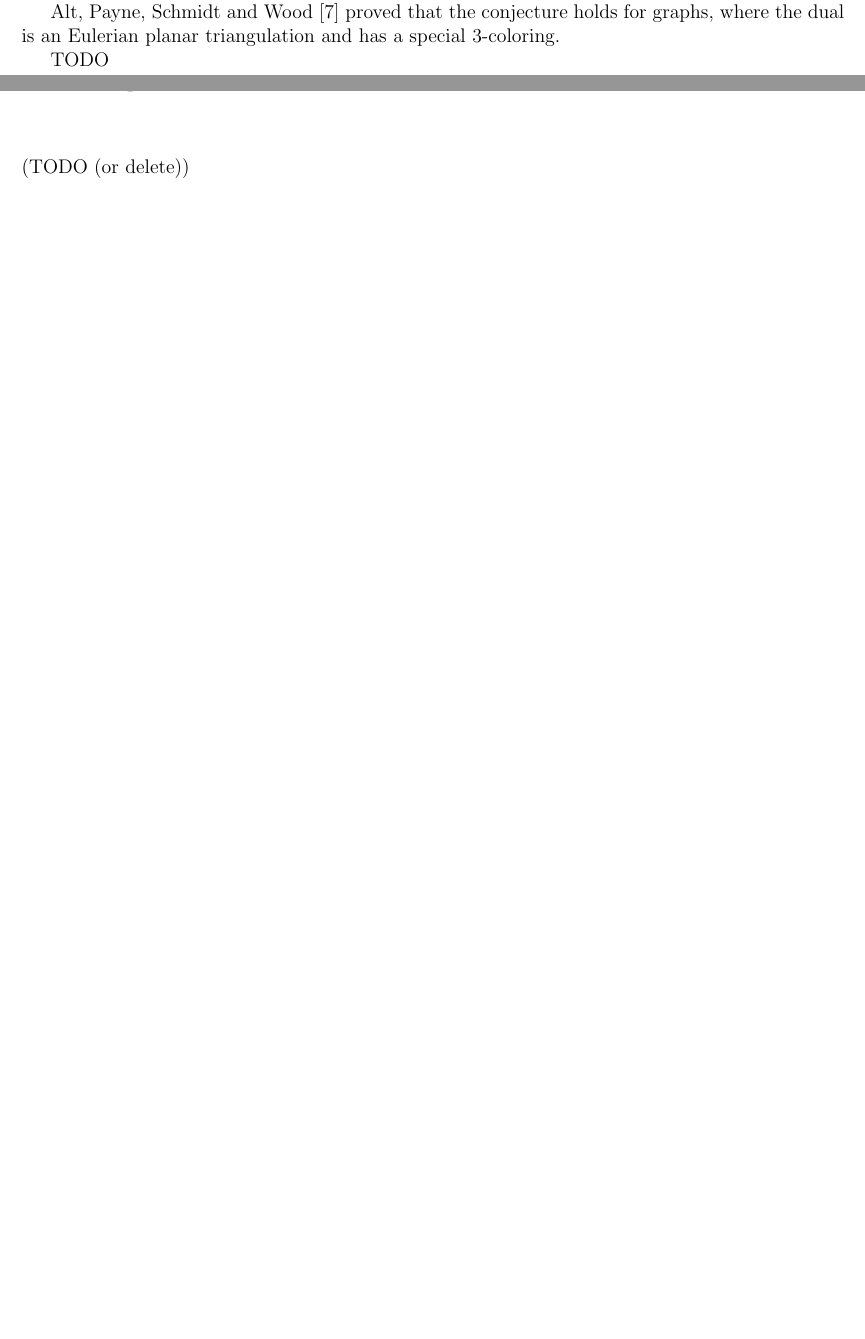
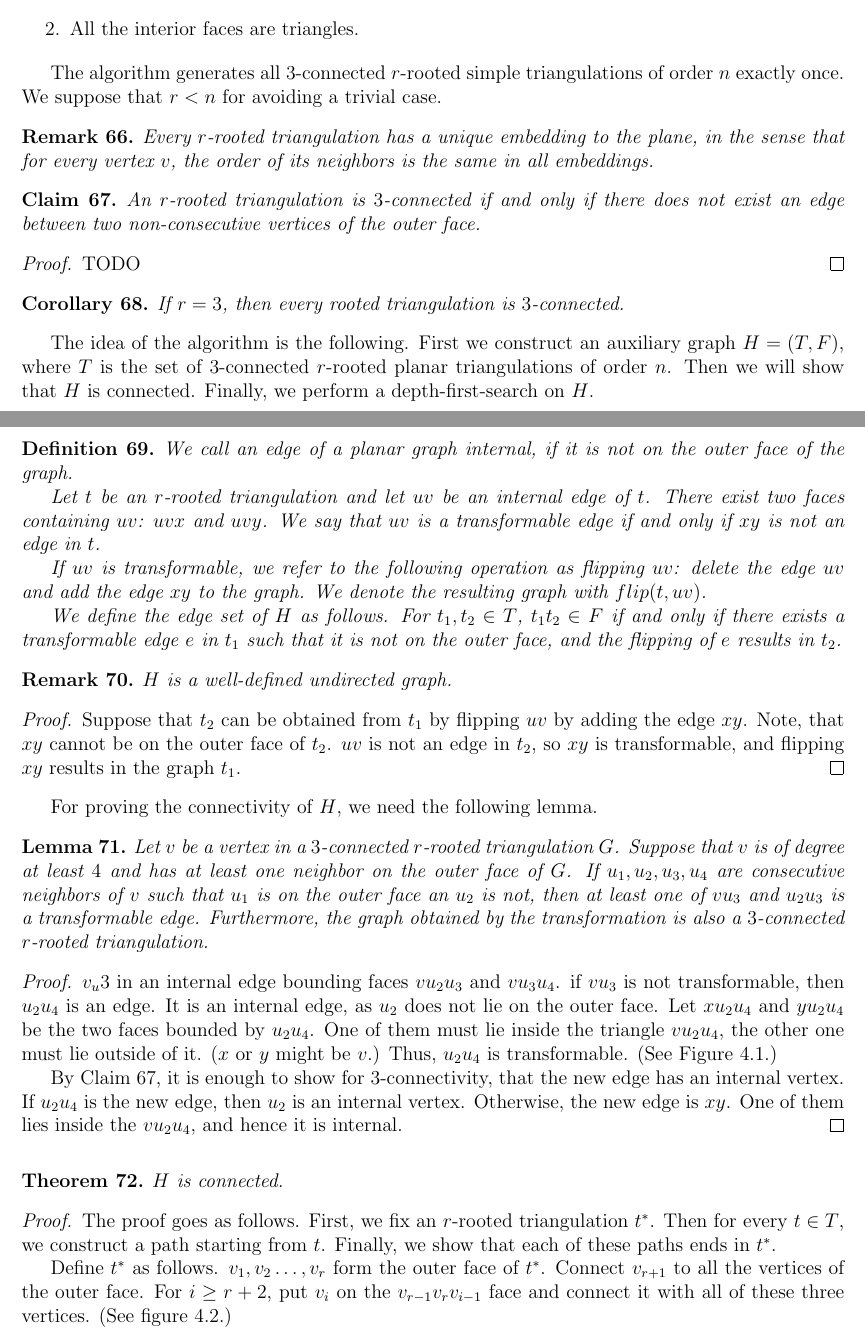
Before and after one commit to hannagabor/msc_thesis, a LaTeX thesis (main.tex, which reads chapters/algorithm.tex, chapters/coupon_coloring_planar.tex): two parts of pages 28 and 29 of 30 before the commit and two parts of pages 31 and 32 of 37 after it, joined at a grey line, cut at the place of the change, the shorter picture padded with empty space. The pictures show the PDF file main.pdf that the author committed with the source.

Commit message:
Add algorithm about generating triangles, change pictures to the same style.

```diff
--- a/chapters/algorithm.tex
+++ b/chapters/algorithm.tex
@@ -0,0 +8,81 @@
+\begin{enumerate}
+  \item The outer face of $G$ is formed by $v_1, \dots, v_r$, and they appear in
+  this clockwise order.
+  \item All the interior faces are triangles.
+\end{enumerate}
+
+The algorithm generates all $3$-connected $r$-rooted simple triangulations of order $n$ exactly once.
+We suppose that $r < n$ for avoiding a trivial case.
+
+\begin{remark}
+  Every $r$-rooted triangulation has a unique embedding to the plane, in the sense that
+  for every vertex $v$, the order of its neighbors is the same in all embeddings.
+\end{remark}
+
+\begin{claim} \label{c:3conn}
+  An $r$-rooted triangulation is $3$-connected if and only if there does not exist
+  an edge between two non-consecutive vertices of the outer face.
+\end{claim}
+\begin{proof}
+  TODO
+\end{proof}
+
+\begin{cor}
+  If $r = 3$, then every rooted triangulation is $3$-connected.
+\end{cor}
+
+The idea of the algorithm is the following. First we construct an auxiliary graph $H = (T, F)$, where
+$T$ is the set of $3$-connected $r$-rooted planar triangulations of order $n$. Then we will
+show that $H$ is connected. Finally, we perform a depth-first-search on $H$.
+
+\begin{definition}
+  We call an edge of a planar graph internal, if it is not on the outer face of the graph.
+
+  Let $t$ be an $r$-rooted triangulation and let $uv$ be an internal edge of $t$. There exist two
+  faces containing $uv$: $uvx$ and $uvy$. We say that $uv$ is a transformable edge
+  if and only if $xy$ is not an edge in $t$.
+
+  If $uv$ is transformable, we refer to the following operation as flipping $uv$:
+  delete the edge $uv$ and add the edge $xy$ to the graph. We denote the resulting
+  graph with $flip(t, uv)$.
+
+  We define the edge set of $H$ as follows. For $t_1, t_2 \in T$, $t_1t_2 \in F$ if and only
+  if there exists a transformable edge $e$ in $t_1$ such that it is not on the outer face,
+  and the flipping of $e$ results in $t_2$.
+\end{definition}
+
+\begin{remark}
+  $H$ is a well-defined undirected graph.
+\end{remark}
+\begin{proof}
+  Suppose that $t_2$ can be obtained from $t_1$ by flipping
+  $uv$ by adding the edge $xy$. Note, that $xy$ cannot be on the outer face of $t_2$.
+  $uv$ is not an edge in $t_2$, so $xy$ is transformable, and flipping $xy$ results
+  in the graph $t_1$.
+\end{proof}
+
+For proving the connectivity of $H$, we need the following lemma.
+
+\begin{lemma} \label{l:trans}
+  Let $v$ be a vertex in a $3$-connected $r$-rooted triangulation $G$. Suppose that $v$ is of degree
+  at least $4$ and has at least one neighbor on the outer face of $G$. If $u_1, u_2, u_3, u_4$
+  are consecutive neighbors of $v$ such that $u_1$ is on the outer face an $u_2$
+  is not, then at least one of $vu_3$ and $u_2u_3$ is a transformable edge. Furthermore,
+  the graph obtained by the transformation is also a $3$-connected $r$-rooted triangulation.
+\end{lemma}
+\begin{proof}
+  $v_u3$ in an internal edge bounding faces $vu_2u_3$ and $vu_3u_4$. if $vu_3$
+  is not transformable, then $u_2u_4$ is an edge. It is an internal edge, as $u_2$
+  does not lie on the outer face. Let $xu_2u_4$ and $yu_2u_4$
+  be the two faces bounded by $u_2u_4$. One of them must lie inside the triangle $vu_2u_4$,
+  the other one must lie outside of it. ($x$ or $y$ might be $v$.) Thus, $u_2u_4$
+  is transformable. (See Figure \ref{fig:trans}.)
+
+  By Claim \ref{c:3conn}, it is enough to show for $3$-connectivity, that the new
+  edge has an internal vertex. If $u_2u_4$ is the new edge, then $u_2$ is an internal
+  vertex. Otherwise, the new edge is $xy$. One of them lies inside the $vu_2u_4$,
+  and hence it is internal.
+\end{proof}
+
+\begin{figure}[ht]
+  \centering
@@ -0,0 +94,19 @@
+\begin{thm}
+  $H$ is connected.
+\end{thm}
+\begin{proof}
+  The proof goes as follows. First, we fix an $r$-rooted triangulation $t^*$. Then
+  for every $t \in T$, we construct a path starting from $t$. Finally,
+  we show that each of these paths ends in $t^*$.
+
+  Define $t^*$ as follows. $v_1, v_2 \dots, v_r$ form the outer face of $t^*$.
+  Connect $v_{r+1}$ to all the vertices of the outer face. For $i \ge r + 2$,
+  put $v_i$ on the $v_{r-1}v_rv_{i-1}$ face and connect it with all of these three vertices.
+  (See figure \ref{fig:root}.)
+
+  \begin{figure}[ht]
+    \centering
+    \includegraphics[width=70mm]{root}
+    \caption{$t^*$ for $r=3$, $n = 6$}
+    \label{fig:root}
+  \end{figure}
@@ -0,0 +118,49 @@
+  \begin{algorithm}
+    \caption{Construct path} \label{alg:path}
+    \begin{algorithmic}
+      \STATE let $p$ be an array of length $n$ /* $p[i]$ will be the $i^{th}$ vertex of the path.
+      \STATE $p[0] := t$
+      \WHILE{\TRUE}
+        \STATE $j := j + 1$
+        \STATE $i := 1$
+        \WHILE{$deg(v_i) = 3$ and $i \le r - 2$}
+          \STATE $i := i + 1$
+        \ENDWHILE
+        \IF{$i \le r - 2$}
+          \STATE /* The outer face of $t$ differs from the outer face of $t^*$.
+          \STATE let $v_{i - 1}, u_2, u_3, u_4$ be consecutive neighbors of $v_i$ in
+          counterclockwise order
+          \IF{$u_2u_4 \not\in E$}
+            \STATE $p[j] := flip(t, v_iu_3)$
+          \ELSE
+            \STATE $p[j] := flip(t, u_2u_4)$
+          \ENDIF
+        \ELSE
+          \STATE /* The outer face looks good, identify the possible $v_{r+1}$.
+          \STATE let $w$ be the vertex connected to $v_1, \dots v_{r - 2}$.
+          \STATE $a = v_1$
+          \WHILE{$w$ has exactly one neighbor $b \neq a$ not on the outer face of  $t$}
+            \STATE /* If $w$ was the possible $v_k$, then $b$ is the possible $v_{k + 1}$.
+            \STATE $a = w$
+            \STATE $w = b$
+          \ENDWHILE
+          \IF{$deg(w) = 3$}
+            \STATE return $p$
+          \ELSE
+            \STATE let $v_r, u_2, u_3, u_4$ be consecutive neighbors of $w$ in
+            counterclockwise order
+            \IF{$u_2u_4 \not\in E$}
+              \STATE $p[j] := flip(t, wu_3)$
+            \ELSE
+              \STATE $p[j] := flip(t, u_2u_4)$
+            \ENDIF
+          \ENDIF
+        \ENDIF
+        \STATE $t := p[j]$
+      \ENDWHILE
+    \end{algorithmic}
+  \end{algorithm}
+
+  We claim that after enough steps, $deg(v_1) = \dots = deg(v_{r - 2}) = 3$.
+  Suppose that $deg(v_i) \neq 3$ for some $i \le r - 2$. Let $i$ be the smallest such index.
+  Then the algorithm takes $v_{i - 1}, u_2, u_3, u_4$ such that they are consecutive neighbors of $v_i$
--- a/chapters/coupon_coloring_planar.tex
+++ b/chapters/coupon_coloring_planar.tex
@@ -530,3 +531 @@ conjecture also holds for Eulerian triangulations.
 
-Alt, Payne, Schmidt and Wood \cite{spec_barnette} proved that the conjecture holds
-for graphs, where the dual is an Eulerian planar triangulation and has a special $3$-coloring.
@@ -533,2 +539 @@ for graphs, where the dual is an Eulerian planar triangulation and has a special
 
-TODO
```
Also changed, not shown: bib.tex (+30 -4 lines), chapters/goddard-henning.tex (+21 -20 lines), main.tex (+15 -9 lines), images/parallel.png, images/root.png (added), images/sungraph.png, images/trans.png (added), images/wheel.png, main.pdf, chapters/algorithm.tex (44 more changed lines), chapters/coupon_coloring_planar.tex (39 more changed lines).
